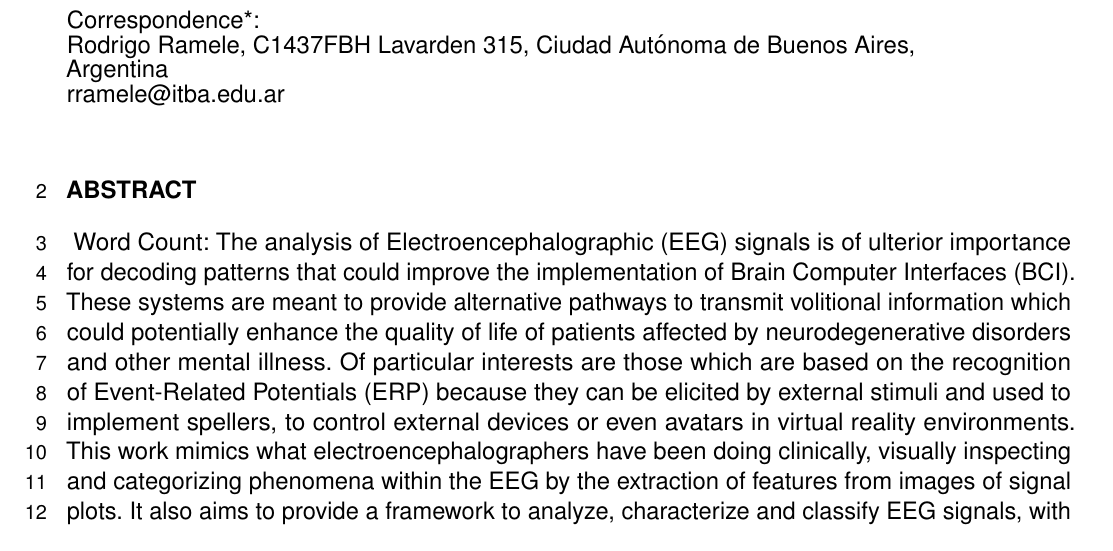
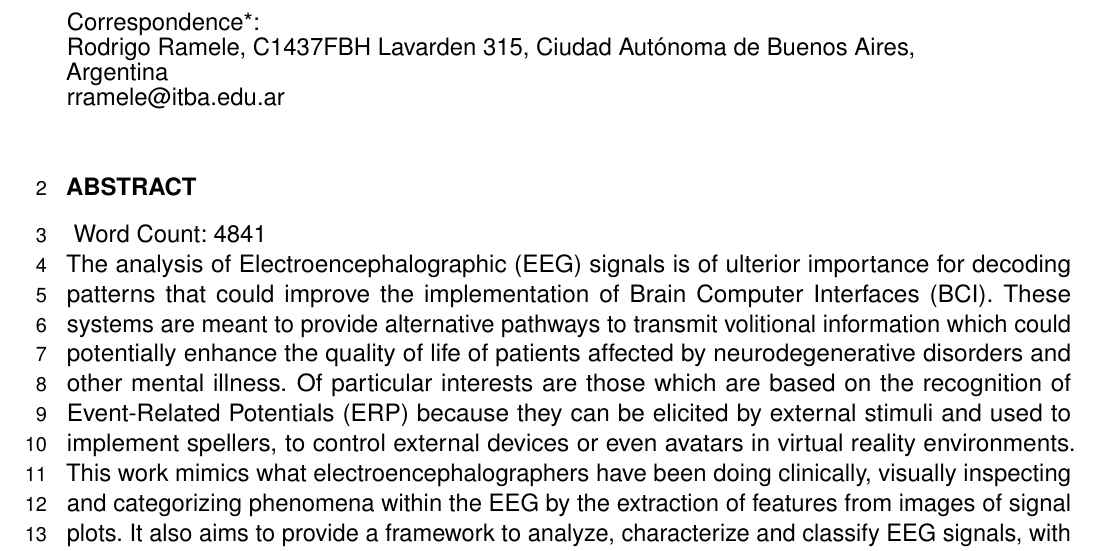
Before and after one commit to faturita/Frontiers, a LaTeX document (frontiers.tex): part of page 1 of 17, cut so that both start at the same text. Compiled offline with pdfLaTeX.

Commit message:
Version after submitted the manuscript

```diff
--- a/frontiers.tex
+++ b/frontiers.tex
@@ -59,7 +59,7 @@ Instituto Tecnológico de Buenos Aires, Buenos Aires, Argentina}
 
 %%% Leave the Abstract empty if your article does not require one, please see the Summary Table for full details.
 \section{}
-Word Count:
+Word Count: 4841 \\
 The analysis of Electroencephalographic (EEG) signals is of ulterior importance for decoding patterns that could improve the implementation of Brain Computer Interfaces (BCI). These systems are meant to provide alternative pathways to transmit volitional information which could potentially enhance the quality of life of patients affected by neurodegenerative disorders and other mental illness. Of particular interests are those which are based on the recognition of Event-Related Potentials (ERP) because they can be elicited by external stimuli and used to implement spellers, to control external devices or even avatars in virtual reality environments.  This work mimics what electroencephalographers have been doing clinically, visually inspecting and categorizing phenomena within the EEG by the extraction of features from images of signal plots.  It also aims to provide a framework to analyze, characterize and classify EEG signals, with a focus on the P300, an ERP elicited by the oddball paradigm of rare events.  The validity of the method is shown by offline processing a public dataset of Amyotrophic Lateral Sclerosis (ALS) patients and an own dataset of healthy subjects.
 
 \tiny
```
Also changed, not shown: frontiers.pdf, 9 other files.
